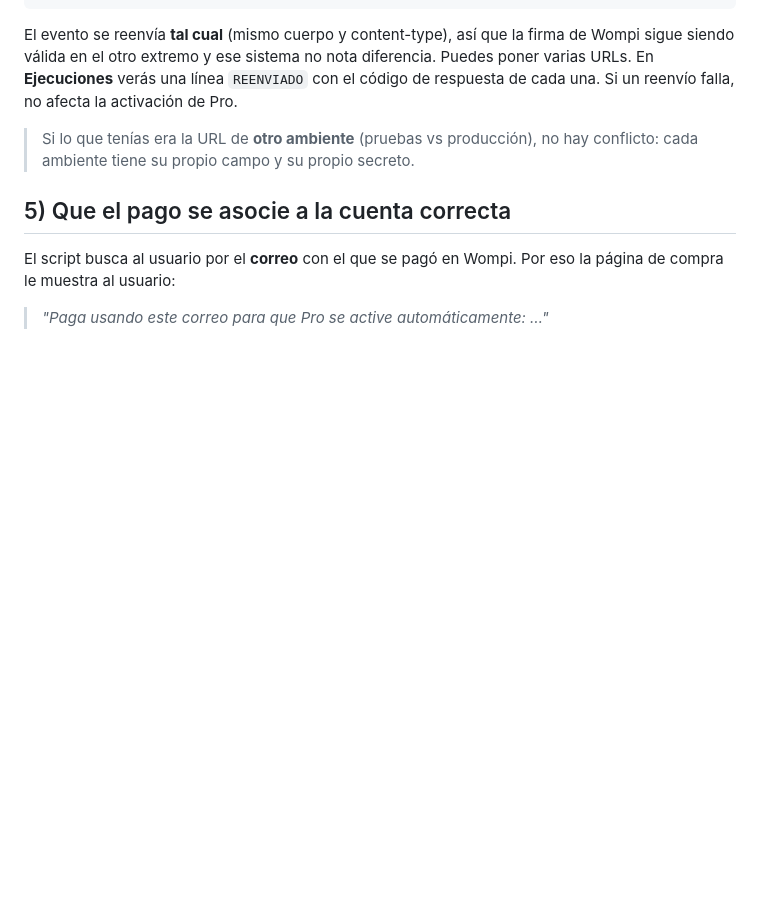
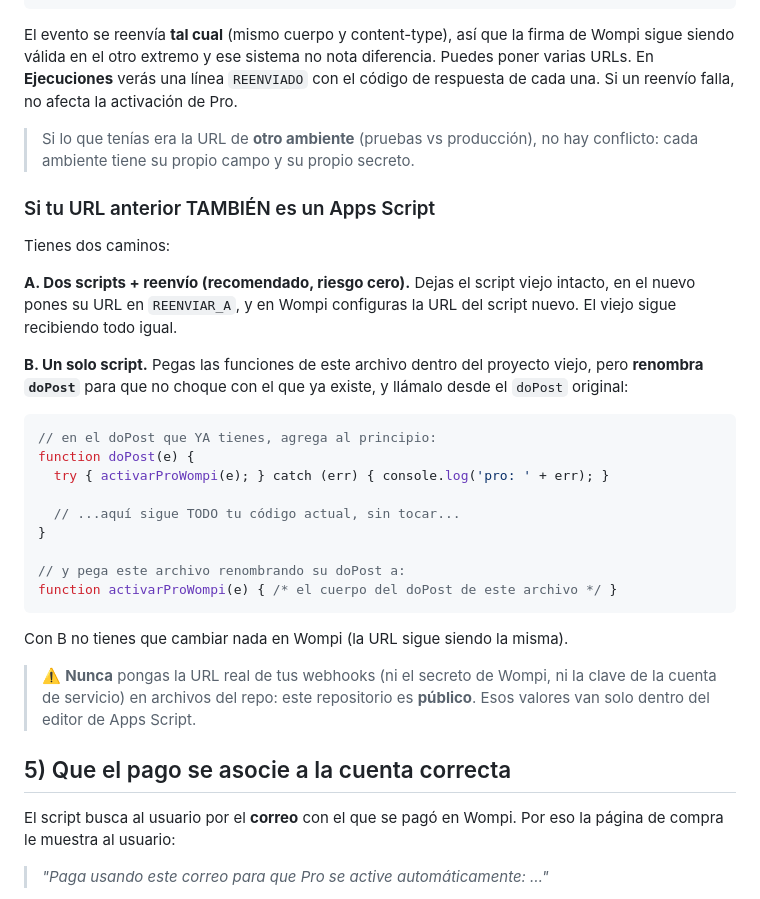
Before and after one commit to baronaarchitect-collab/5d-budgeting, a Markdown page: apps-script/README.md, the part around the change. Drawn GitHub-style; blank space fills up the shorter version.

Commit message:
Apps Script: documentar el caso de URL previa que también es Apps Script
Añade las dos alternativas (dos scripts con reenvío, o fusionar en el script existente
renombrando doPost) y la advertencia de no poner URLs/secretos en el repo público.

Co-Authored-By: Claude Opus 4.8 <noreply@anthropic.com>

````diff
--- a/apps-script/README.md
+++ b/apps-script/README.md
@@ -67,6 +67,34 @@ cada una. Si un reenvío falla, no afecta la activación de Pro.
 > Si lo que tenías era la URL de **otro ambiente** (pruebas vs producción), no hay conflicto:
 > cada ambiente tiene su propio campo y su propio secreto.
 
+### Si tu URL anterior TAMBIÉN es un Apps Script
+Tienes dos caminos:
+
+**A. Dos scripts + reenvío (recomendado, riesgo cero).**
+Dejas el script viejo intacto, en el nuevo pones su URL en `REENVIAR_A`, y en Wompi
+configuras la URL del script nuevo. El viejo sigue recibiendo todo igual.
+
+**B. Un solo script.** Pegas las funciones de este archivo dentro del proyecto viejo,
+pero **renombra `doPost`** para que no choque con el que ya existe, y llámalo desde el
+`doPost` original:
+
+```js
+// en el doPost que YA tienes, agrega al principio:
+function doPost(e) {
+  try { activarProWompi(e); } catch (err) { console.log('pro: ' + err); }
+
+  // ...aquí sigue TODO tu código actual, sin tocar...
+}
+
+// y pega este archivo renombrando su doPost a:
+function activarProWompi(e) { /* el cuerpo del doPost de este archivo */ }
+```
+Con B no tienes que cambiar nada en Wompi (la URL sigue siendo la misma).
+
+> ⚠️ **Nunca** pongas la URL real de tus webhooks (ni el secreto de Wompi, ni la clave de
+> la cuenta de servicio) en archivos del repo: este repositorio es **público**. Esos
+> valores van solo dentro del editor de Apps Script.
+
 ## 5) Que el pago se asocie a la cuenta correcta
 El script busca al usuario por el **correo** con el que se pagó en Wompi.
 Por eso la página de compra le muestra al usuario:
````
